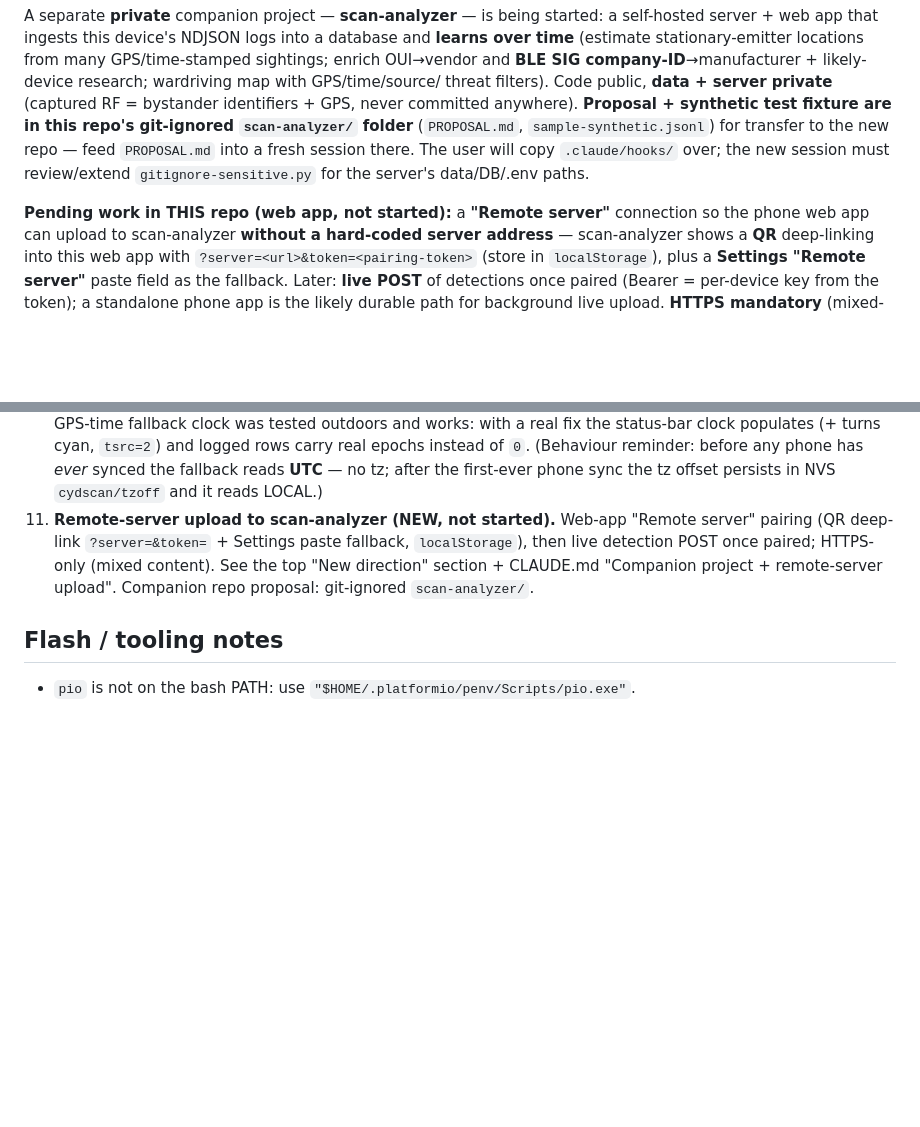
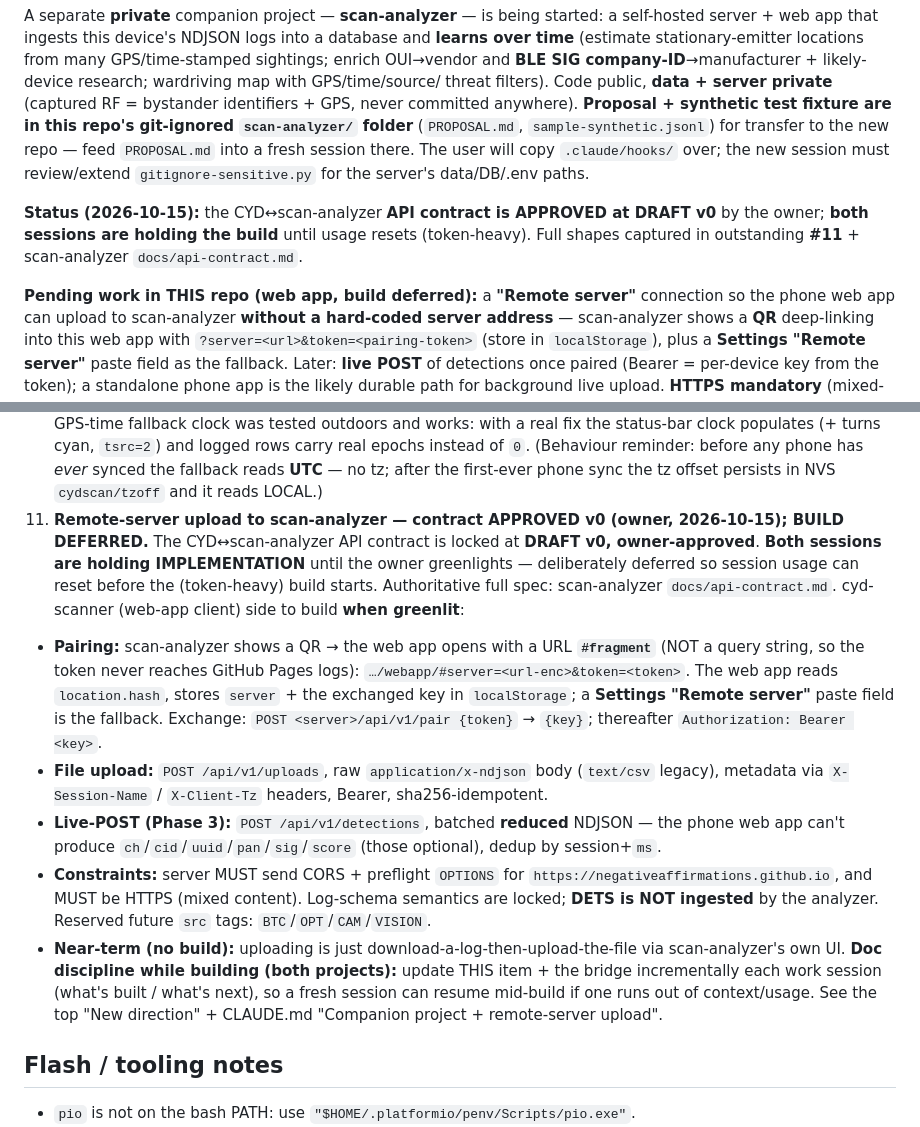
Before and after one commit to negativeaffirmations/cyd-scanner, a Markdown page: HANDOFF.md, 2 parts joined by grey strips. Drawn GitHub-style; blank space fills up the shorter version.

Commit message:
docs: approve scan-analyzer API contract v0, capture in HANDOFF #11 (build deferred)
Owner-approved the CYD<->scan-analyzer API contract at DRAFT v0. Captured the
cyd-scanner (web-app client) side durably in HANDOFF #11 so it survives the
ephemeral local bridge: #fragment QR pairing (POST /api/v1/pair -> key, then
Bearer) + Settings "Remote server" fallback; file upload POST /api/v1/uploads
(raw application/x-ndjson, X-Session-Name/X-Client-Tz headers, sha256-idempotent);
reduced batched live-POST /api/v1/detections (dedup by session+ms); CORS+HTTPS
constraints; log schema locked, DETS not ingested; reserved src tags
BTC/OPT/CAM/VISION. Full spec lives in scan-analyzer docs/api-contract.md.

Build is deferred (token budget); both sessions hold implementation until the
owner greenlights. Added doc-discipline note (CLAUDE.md + HANDOFF #11): keep #11
and the bridge current each work session so a fresh session can resume mid-build.

Co-Authored-By: Claude Opus 4.8 <noreply@anthropic.com>

```diff
--- a/HANDOFF.md
+++ b/HANDOFF.md
@@ -11,7 +11,11 @@ never committed anywhere). **Proposal + synthetic test fixture are in this repo'
 feed `PROPOSAL.md` into a fresh session there. The user will copy `.claude/hooks/` over; the new
 session must review/extend `gitignore-sensitive.py` for the server's data/DB/.env paths.
 
-**Pending work in THIS repo (web app, not started):** a **"Remote server"** connection so the phone
+**Status (2026-10-15):** the CYD↔scan-analyzer **API contract is APPROVED at DRAFT v0** by the owner;
+**both sessions are holding the build** until usage resets (token-heavy). Full shapes captured in
+outstanding **#11** + scan-analyzer `docs/api-contract.md`.
+
+**Pending work in THIS repo (web app, build deferred):** a **"Remote server"** connection so the phone
 web app can upload to scan-analyzer **without a hard-coded server address** — scan-analyzer shows a
 **QR** deep-linking into this web app with `?server=<url>&token=<pairing-token>` (store in
 `localStorage`), plus a **Settings "Remote server"** paste field as the fallback. Later: **live POST**
@@ -977,10 +981,29 @@ S3's hardcoded NYC operator fix, #5); (d) **onboard GPS time (v10)** — ~~DONE:
    populates (+ turns cyan, `tsrc=2`) and logged rows carry real epochs instead of `0`. (Behaviour
    reminder: before any phone has *ever* synced the fallback reads **UTC** — no tz; after the
    first-ever phone sync the tz offset persists in NVS `cydscan/tzoff` and it reads LOCAL.)
-11. **Remote-server upload to scan-analyzer (NEW, not started).** Web-app "Remote server" pairing
-   (QR deep-link `?server=&token=` + Settings paste fallback, `localStorage`), then live detection
-   POST once paired; HTTPS-only (mixed content). See the top "New direction" section + CLAUDE.md
-   "Companion project + remote-server upload". Companion repo proposal: git-ignored `scan-analyzer/`.
+11. **Remote-server upload to scan-analyzer — contract APPROVED v0 (owner, 2026-10-15); BUILD DEFERRED.**
+   The CYD↔scan-analyzer API contract is locked at **DRAFT v0, owner-approved**. **Both sessions are
+   holding IMPLEMENTATION** until the owner greenlights — deliberately deferred so session usage can
+   reset before the (token-heavy) build starts. Authoritative full spec: scan-analyzer
+   `docs/api-contract.md`. cyd-scanner (web-app client) side to build **when greenlit**:
+   - **Pairing:** scan-analyzer shows a QR → the web app opens with a URL **`#fragment`** (NOT a query
+     string, so the token never reaches GitHub Pages logs): `…/webapp/#server=<url-enc>&token=<token>`.
+     The web app reads `location.hash`, stores `server` + the exchanged key in `localStorage`; a
+     **Settings "Remote server"** paste field is the fallback. Exchange: `POST <server>/api/v1/pair
+     {token}` → `{key}`; thereafter `Authorization: Bearer <key>`.
+   - **File upload:** `POST /api/v1/uploads`, raw `application/x-ndjson` body (`text/csv` legacy),
+     metadata via `X-Session-Name` / `X-Client-Tz` headers, Bearer, sha256-idempotent.
+   - **Live-POST (Phase 3):** `POST /api/v1/detections`, batched **reduced** NDJSON — the phone web app
+     can't produce `ch`/`cid`/`uuid`/`pan`/`sig`/`score` (those optional), dedup by session+`ms`.
+   - **Constraints:** server MUST send CORS + preflight `OPTIONS` for
+     `https://negativeaffirmations.github.io`, and MUST be HTTPS (mixed content). Log-schema semantics
+     are locked; **DETS is NOT ingested** by the analyzer. Reserved future `src` tags:
+     `BTC`/`OPT`/`CAM`/`VISION`.
+   - **Near-term (no build):** uploading is just download-a-log-then-upload-the-file via
+     scan-analyzer's own UI.
+   **Doc discipline while building (both projects):** update THIS item + the bridge incrementally each
+   work session (what's built / what's next), so a fresh session can resume mid-build if one runs out
+   of context/usage. See the top "New direction" + CLAUDE.md "Companion project + remote-server upload".
 
 ## Flash / tooling notes
 - `pio` is not on the bash PATH: use `"$HOME/.platformio/penv/Scripts/pio.exe"`.
```
Also changed, not shown: CLAUDE.md (+3 -1 lines).
